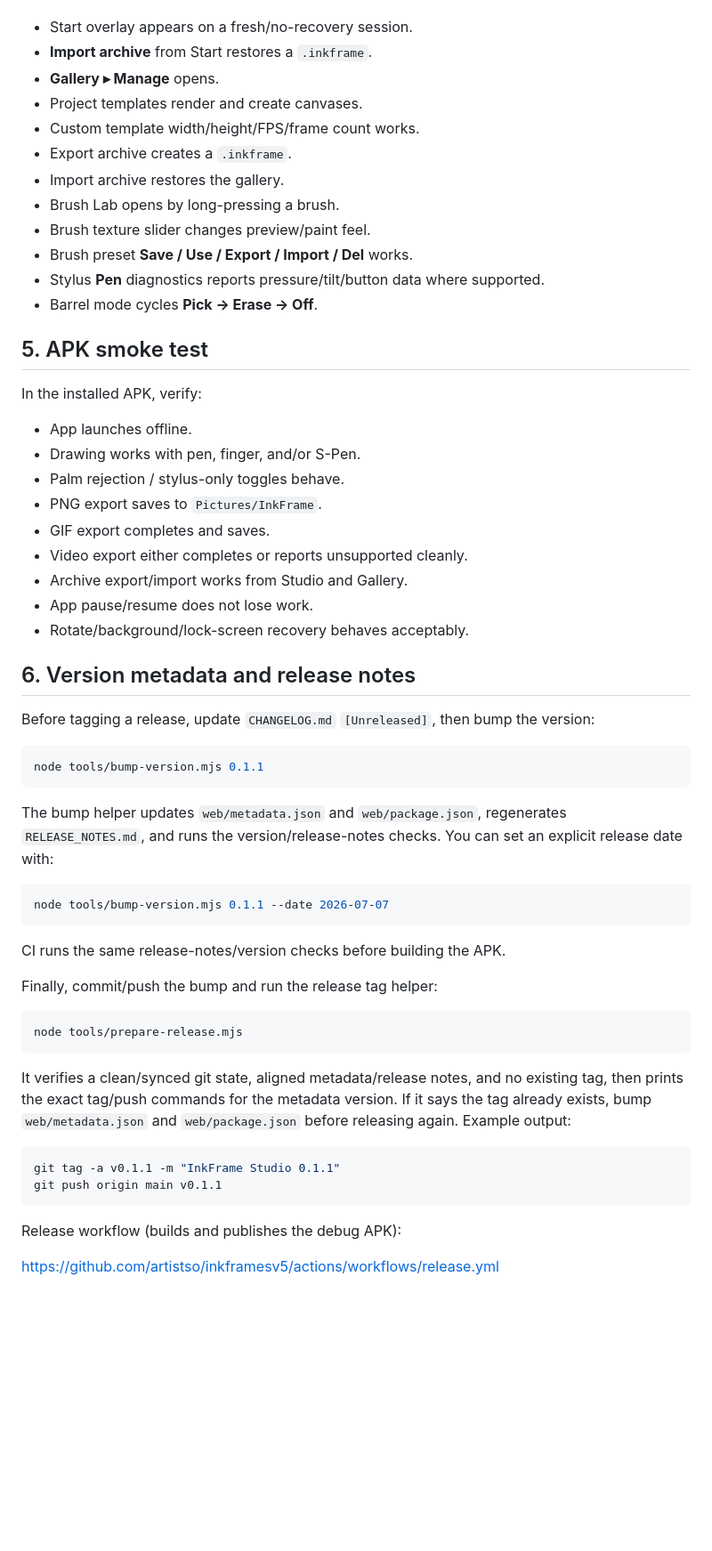
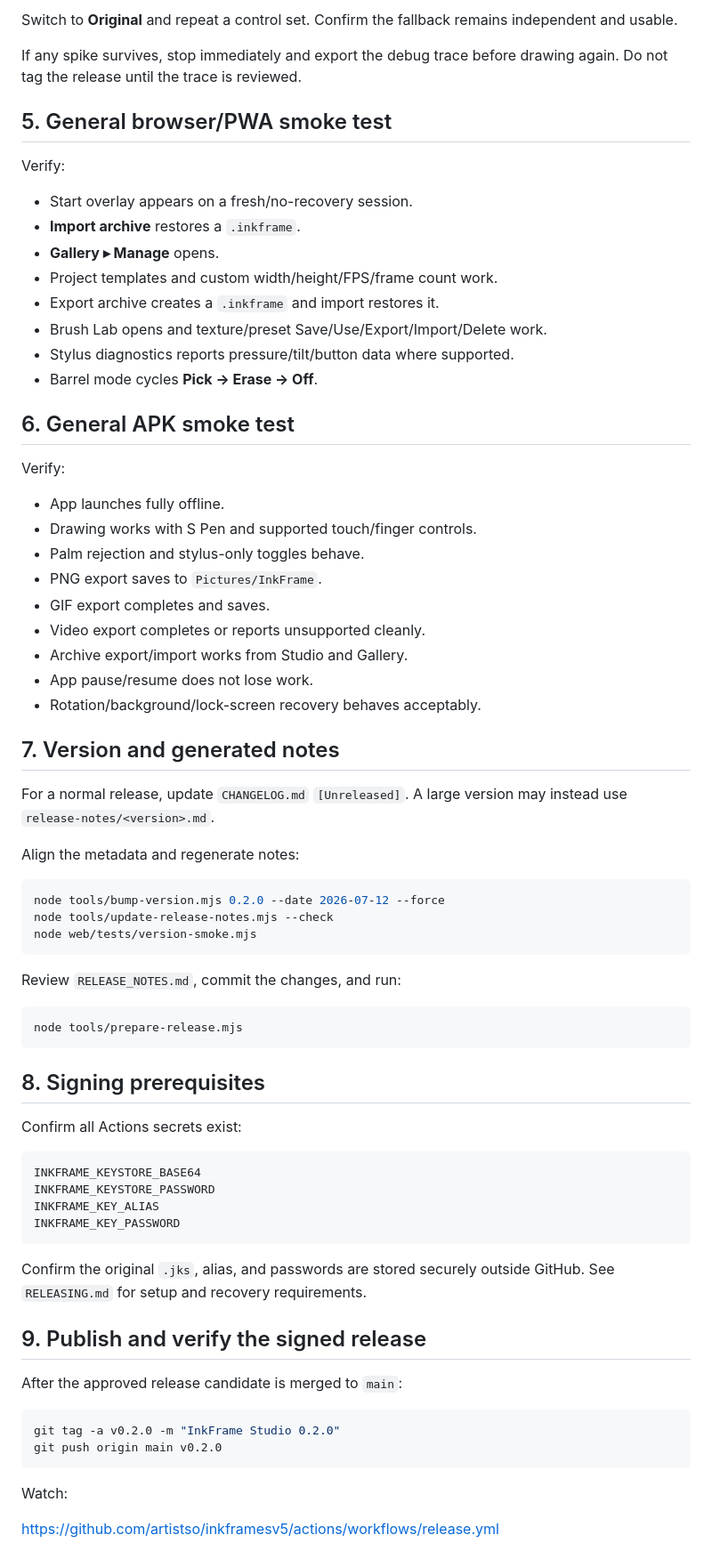
Before and after one commit to artistso/inkframesv5, a Markdown page: RELEASE_CHECKLIST.md, the part around one of its changes. Shown at 89% size. Drawn GitHub-style; blank space fills up the shorter version.

Commit message:
Add Brush Engine V2 and signed release gates

````diff
--- a/RELEASE_CHECKLIST.md
+++ b/RELEASE_CHECKLIST.md
@@ -39,60 +78,78 @@ In the browser build, verify:
+Switch to **Original** and repeat a control set. Confirm the fallback remains
+independent and usable.
+
+If any spike survives, stop immediately and export the debug trace before drawing
+again. Do not tag the release until the trace is reviewed.
+
+## 5. General browser/PWA smoke test
+
+Verify:
 
 - Start overlay appears on a fresh/no-recovery session.
-- **Import archive** from Start restores a `.inkframe`.
+- **Import archive** restores a `.inkframe`.
 - **Gallery ▸ Manage** opens.
-- Project templates render and create canvases.
-- Custom template width/height/FPS/frame count works.
-- Export archive creates a `.inkframe`.
-- Import archive restores the gallery.
-- Brush Lab opens by long-pressing a brush.
-- Brush texture slider changes preview/paint feel.
-- Brush preset **Save / Use / Export / Import / Del** works.
-- Stylus **Pen** diagnostics reports pressure/tilt/button data where supported.
+- Project templates and custom width/height/FPS/frame count work.
+- Export archive creates a `.inkframe` and import restores it.
+- Brush Lab opens and texture/preset Save/Use/Export/Import/Delete work.
+- Stylus diagnostics reports pressure/tilt/button data where supported.
 - Barrel mode cycles **Pick → Erase → Off**.
 
-## 5. APK smoke test
+## 6. General APK smoke test
 
-In the installed APK, verify:
+Verify:
 
-- App launches offline.
-- Drawing works with pen, finger, and/or S-Pen.
-- Palm rejection / stylus-only toggles behave.
+- App launches fully offline.
+- Drawing works with S Pen and supported touch/finger controls.
+- Palm rejection and stylus-only toggles behave.
 - PNG export saves to `Pictures/InkFrame`.
 - GIF export completes and saves.
-- Video export either completes or reports unsupported cleanly.
+- Video export completes or reports unsupported cleanly.
 - Archive export/import works from Studio and Gallery.
 - App pause/resume does not lose work.
-- Rotate/background/lock-screen recovery behaves acceptably.
+- Rotation/background/lock-screen recovery behaves acceptably.
 
-## 6. Version metadata and release notes
+## 7. Version and generated notes
 
-Before tagging a release, update `CHANGELOG.md` `[Unreleased]`, then bump the version:
+For a normal release, update `CHANGELOG.md` `[Unreleased]`. A large version may
+instead use `release-notes/<version>.md`.
+
+Align the metadata and regenerate notes:
 
 ```bash
-node tools/bump-version.mjs 0.1.1
+node tools/bump-version.mjs 0.2.0 --date 2026-07-12 --force
+node tools/update-release-notes.mjs --check
+node web/tests/version-smoke.mjs
 ```
 
-The bump helper updates `web/metadata.json` and `web/package.json`, regenerates `RELEASE_NOTES.md`, and runs the version/release-notes checks. You can set an explicit release date with:
-
-```bash
-node tools/bump-version.mjs 0.1.1 --date 2026-07-07
-```
-
-CI runs the same release-notes/version checks before building the APK.
-
-Finally, commit/push the bump and run the release tag helper:
+Review `RELEASE_NOTES.md`, commit the changes, and run:
 
 ```bash
 node tools/prepare-release.mjs
 ```
 
-It verifies a clean/synced git state, aligned metadata/release notes, and no existing tag, then prints the exact tag/push commands for the metadata version. If it says the tag already exists, bump `web/metadata.json` and `web/package.json` before releasing again. Example output:
+## 8. Signing prerequisites
+
+Confirm all Actions secrets exist:
+
+```text
+INKFRAME_KEYSTORE_BASE64
+INKFRAME_KEYSTORE_PASSWORD
+INKFRAME_KEY_ALIAS
+INKFRAME_KEY_PASSWORD
+```
+
+Confirm the original `.jks`, alias, and passwords are stored securely outside
+GitHub. See `RELEASING.md` for setup and recovery requirements.
+
+## 9. Publish and verify the signed release
+
+After the approved release candidate is merged to `main`:
 
 ```bash
-git tag -a v0.1.1 -m "InkFrame Studio 0.1.1"
-git push origin main v0.1.1
+git tag -a v0.2.0 -m "InkFrame Studio 0.2.0"
+git push origin main v0.2.0
 ```
 
-Release workflow (builds and publishes the debug APK):
+Watch:
 
 <https://github.com/artistso/inkframesv5/actions/workflows/release.yml>
````
Also changed, not shown: other parts of RELEASE_CHECKLIST.md (+66 -16 lines).
